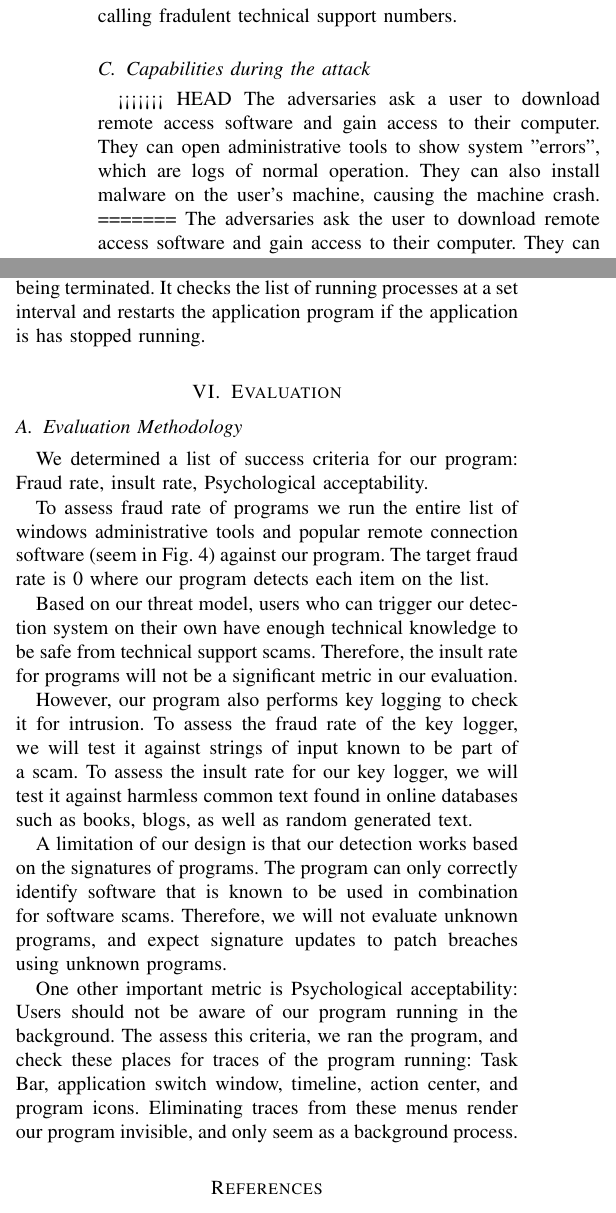
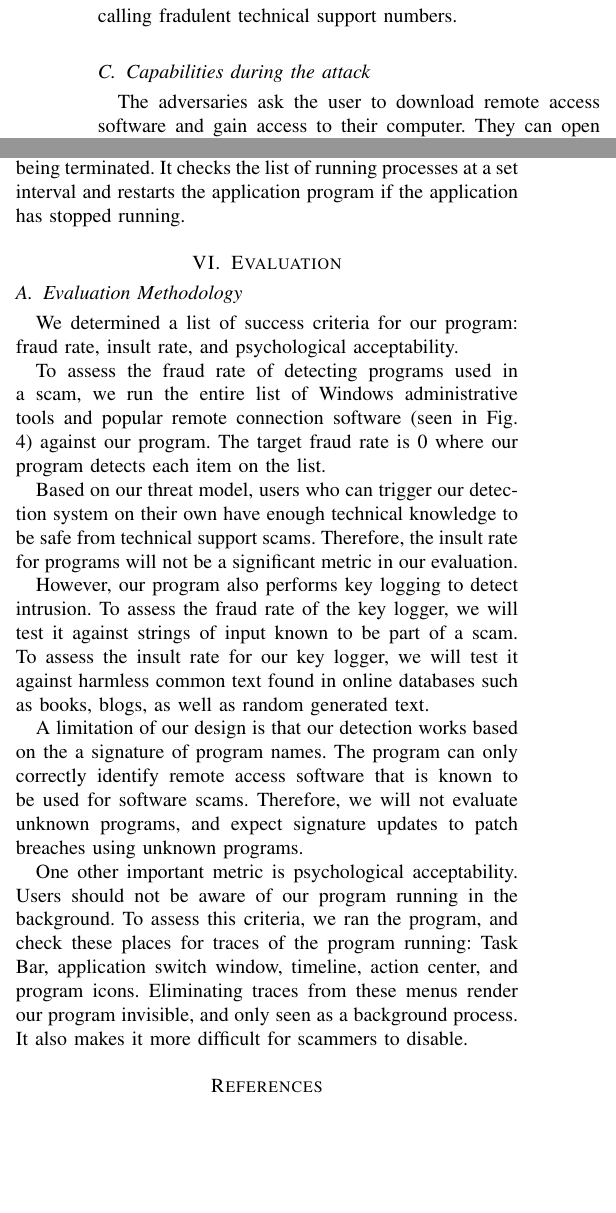
Before and after one commit to ryankoon/ScamBooter, a LaTeX paper (Report/Prefinal.tex): two parts of the columns of pages 3 and 4 of 5, joined at a grey line, cut so that both start at the same text, the shorter picture padded with empty space. Compiled offline with pdfLaTeX; a missing font is replaced by an installed copy or a similar font; a LaTeX package or settings file that is missing is left out.

Commit message:
Wording/spelling

```diff
--- a/Report/Prefinal.tex
+++ b/Report/Prefinal.tex
@@ -137,7 +137,4 @@ The adversaries are scammers who profit off of inexperienced Windows users. The
 \subsection{Initial capabilities}
 The adversaries can call users, pretending to be from well-known tech companies. The adversaries can also set up malicious websites or advertisements to trick the user into calling fradulent technical support numbers.
 \subsection{Capabilities during the attack}
-<<<<<<< HEAD
-The adversaries ask a user to download remote access software and gain access to their computer. They can open administrative tools to show system "errors", which are logs of normal operation. They can also install malware on the user's machine, causing the machine crash.
-=======
 The adversaries ask the user to download remote access software and gain access to their computer. They can open administrative tools to show system "errors", which are actually logs of normal operation. They can install malware on the user's computer, causing the system to crash.
@@ -160,7 +156,7 @@ As illustrated in \cite[Fig 2]{b2}., scammers use specific Windows programs duri
 
 \subsection{Analysing keystrokes}
 %===============================
-To improve the accuracy of detecting a scam in progress, we log keystrokes when the Windows Command Prompt is in focus. Scammers frequently execute certain commands to trick the user into believing that there is malware on their computer. 40\% of scammers employ a “Fake CMD scan” by running a command to list the tree of files, folders, and sub-folders at a certain path \cite[p.7]{b2}. Our application will capture keystrokes that occur while the command prompt is outputting information. We will look for common words and phrases typed in such as “Virus detected”. We employ this strategy because users are often tricked into believing that the system produced the output not knowing that user inputs are displayed after a command is done executing. To capture keystrokes we use a global hook open source library that will allow our application to learn about keystrokes regardless of the application in focus \cite {b5}.
+To improve the accuracy of detecting a scam in progress, we log keystrokes when the Windows Command Prompt is in focus. Scammers frequently execute certain commands to trick the user into believing that there is malware on their computer. 40\% of scammers employ a “Fake CMD scan” by running a command to list the tree of files, folders, and sub-folders at a certain path \cite[p.7]{b2}. Our application will capture keystrokes that occur while the command prompt is outputting information. We will look for common words and phrases typed in such as “Virus detected”. We employ this strategy because users are often tricked into believing that the system produced the output not knowing that user inputs are displayed after a command is done executing. To capture keystrokes we use a global hook open source library that will allow our application to learn about keystrokes regardless of the application in focus \cite {b5}. However, to protect the privacy of the user, we only keep keystrokes in memory and analyse them when it is destined for the Windows Command Prompt.
 
 \subsection{Terminating remote access applications}
 %===============================
@@ -194,6 +190,6 @@ In extreme cases, our application terminates remote connections by disconnecting
 
 \subsection{Windows service}
-The role of the service is to prevent the application from being terminated. It checks the list of running processes at a set interval and restarts the application program if the application is has stopped running.
+The role of the service is to prevent the application from being terminated. It checks the list of running processes at a set interval and restarts the application program if the application has stopped running.
 
 \section{Evaluation} % 26%
 %================================================================================================================
@@ -212,20 +208,20 @@ The role of the service is to prevent the application from being terminated. It
 \subsection{Evaluation Methodology}
 %===============================
 
-We determined a list of success criteria for our program: Fraud rate, insult rate, Psychological acceptability.
+We determined a list of success criteria for our program: fraud rate, insult rate, and psychological acceptability.
 
-To assess fraud rate of programs we run the entire list of windows administrative tools and popular remote connection software (seem in Fig. 4) against our program. The target fraud rate is 0 where our program detects each item on the list.
+To assess the fraud rate of detecting programs used in a scam, we run the entire list of Windows administrative tools and popular remote connection software (seen in Fig. 4) against our program. The target fraud rate is 0 where our program detects each item on the list.
 
 Based on our threat model, users who can trigger our detection system on their own have enough technical knowledge to be safe from technical support scams. Therefore, the insult rate for programs will not be a significant metric in our evaluation.
 
-However, our program also performs key logging to check it for intrusion.
+However, our program also performs key logging to detect intrusion.
 To assess the fraud rate of the key logger, we will test it against strings of input known to be part of a scam.
 To assess the insult rate for our key logger, we will test it against harmless common text found in online databases such as books, blogs, as well as random generated text.
 
-A limitation of our design is that our detection works based on the signatures of programs. The program can only correctly identify software that is known to be used in combination for software scams. Therefore, we will not evaluate unknown programs, and expect signature updates to patch breaches using unknown programs.
+A limitation of our design is that our detection works based on the a signature of program names. The program can only correctly identify remote access software that is known to be used for software scams. Therefore, we will not evaluate unknown programs, and expect signature updates to patch breaches using unknown programs.
 
-One other important metric is Psychological acceptability: Users should not be aware of our program running in the background.
-The assess this criteria, we ran the program, and check these places for traces of the program running: Task Bar, application switch window, timeline, action center, and program icons. Eliminating traces from these menus render our program invisible, and only seem as a background process.
+One other important metric is psychological acceptability. Users should not be aware of our program running in the background.
+To assess this criteria, we ran the program, and check these places for traces of the program running: Task Bar, application switch window, timeline, action center, and program icons. Eliminating traces from these menus render our program invisible, and only seen as a background process. It also makes it more difficult for scammers to disable.
 
 
 %\subsection{Results of the Evaluation} % 10%
```
Also changed, not shown: Report/Prefinal.pdf, Report/Prefinal.tex (21 more changed lines), 1 other file.
